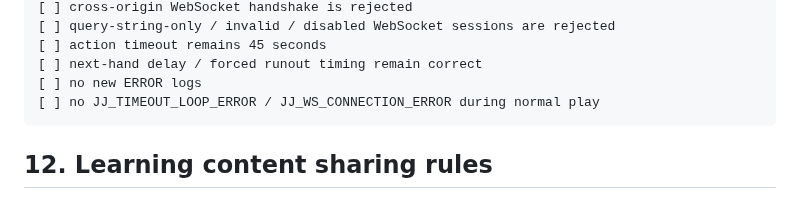
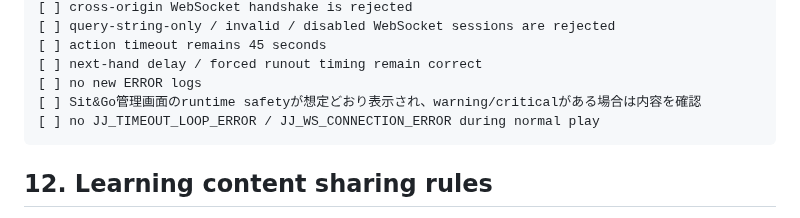
Before and after one commit to sanoken0201-beep/jj-arena-live, a Markdown page: OPERATIONS.md, the part around the change. Rendered like a GitHub page.

Commit message:
Document conservative Sit&Go operator alerting

````diff
--- a/OPERATIONS.md
+++ b/OPERATIONS.md
@@ -243,6 +243,7 @@ runtime performance変更では、少なくとも以下の意味を変えない
 [ ] action timeout remains 45 seconds
 [ ] next-hand delay / forced runout timing remain correct
 [ ] no new ERROR logs
+[ ] Sit&Go管理画面のruntime safetyが想定どおり表示され、warning/criticalがある場合は内容を確認
 [ ] no JJ_TIMEOUT_LOOP_ERROR / JJ_WS_CONNECTION_ERROR during normal play
 ```
 
````
